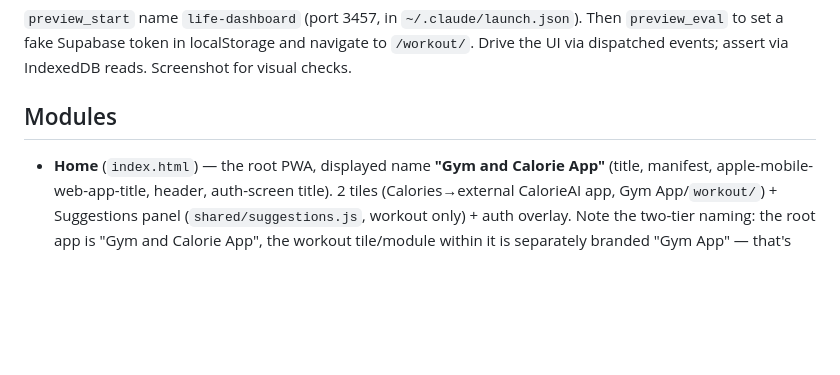
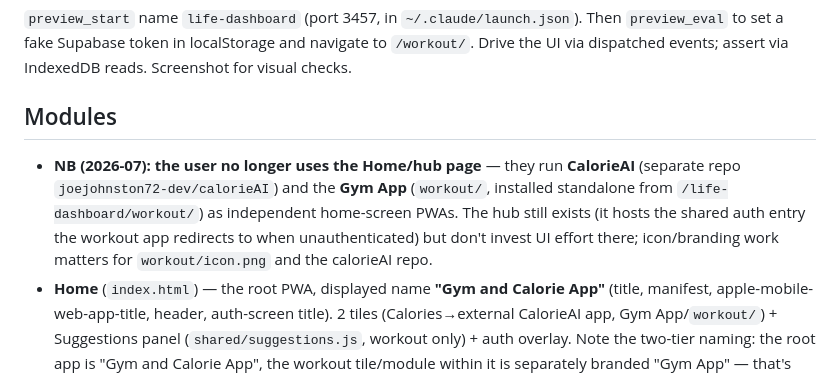
Before and after one commit to joejohnston72-dev/life-dashboard, a Markdown page: PROJECT_CONTEXT.md, the part around the change. Drawn GitHub-style; blank space fills up the shorter version.

Commit message:
Docs: hub page unused — user runs CalorieAI + Gym App standalone
Co-Authored-By: Claude Opus 4.8 <noreply@anthropic.com>
Claude-Session: https://claude.ai/code/session_01NSrJC1AjCHy9ZWuWfL1pav

```diff
--- a/PROJECT_CONTEXT.md
+++ b/PROJECT_CONTEXT.md
@@ -19,6 +19,7 @@ wasn't asked for.)
 `preview_start` name `life-dashboard` (port 3457, in `~/.claude/launch.json`). Then `preview_eval` to set a fake Supabase token in localStorage and navigate to `/workout/`. Drive the UI via dispatched events; assert via IndexedDB reads. Screenshot for visual checks.
 
 ## Modules
+- **NB (2026-07): the user no longer uses the Home/hub page** — they run **CalorieAI** (separate repo `joejohnston72-dev/calorieAI`) and the **Gym App** (`workout/`, installed standalone from `/life-dashboard/workout/`) as independent home-screen PWAs. The hub still exists (it hosts the shared auth entry the workout app redirects to when unauthenticated) but don't invest UI effort there; icon/branding work matters for `workout/icon.png` and the calorieAI repo.
 - **Home** (`index.html`) — the root PWA, displayed name **"Gym and Calorie App"** (title, manifest, apple-mobile-web-app-title, header, auth-screen title). 2 tiles (Calories→external CalorieAI app, Gym App/`workout/`) + Suggestions panel (`shared/suggestions.js`, workout only) + auth overlay. Note the two-tier naming: the root app is "Gym and Calorie App", the workout tile/module within it is separately branded "Gym App" — that's intentional, per how each rename was requested.
 - **Habits — REMOVED** (never adopted). Deleted the `habits/` module, `shared/push.js`, and the reminders backend (`supabase/functions/send-reminders`, schema/cron SQL). The `'habits'` IndexedDB store is intentionally KEPT in `db.js` STORES so the user's saved Anthropic key (`db.get('habits','anthropic-key')`) still resolves for the coach. Note: any deployed Supabase `send-reminders` pg_cron job / `reminders` table still exist server-side until torn down (`select cron.unschedule('send-reminders-every-minute');`), but harmless with no UI to create reminders.
 - **Gym App** (`workout/`, folder/route unchanged — only the branding is "Gym App" now: tab title, PWA install name, in-app header, home-tile label) — the big one; see below.
```
